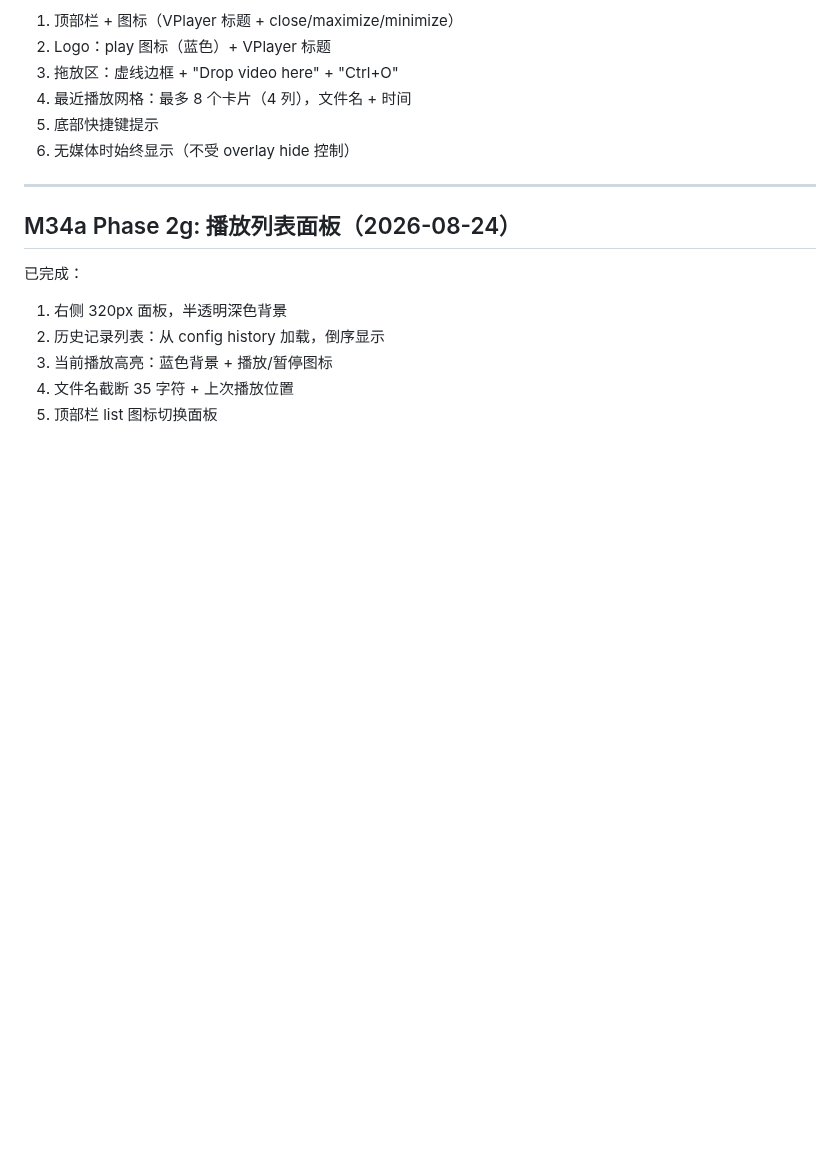
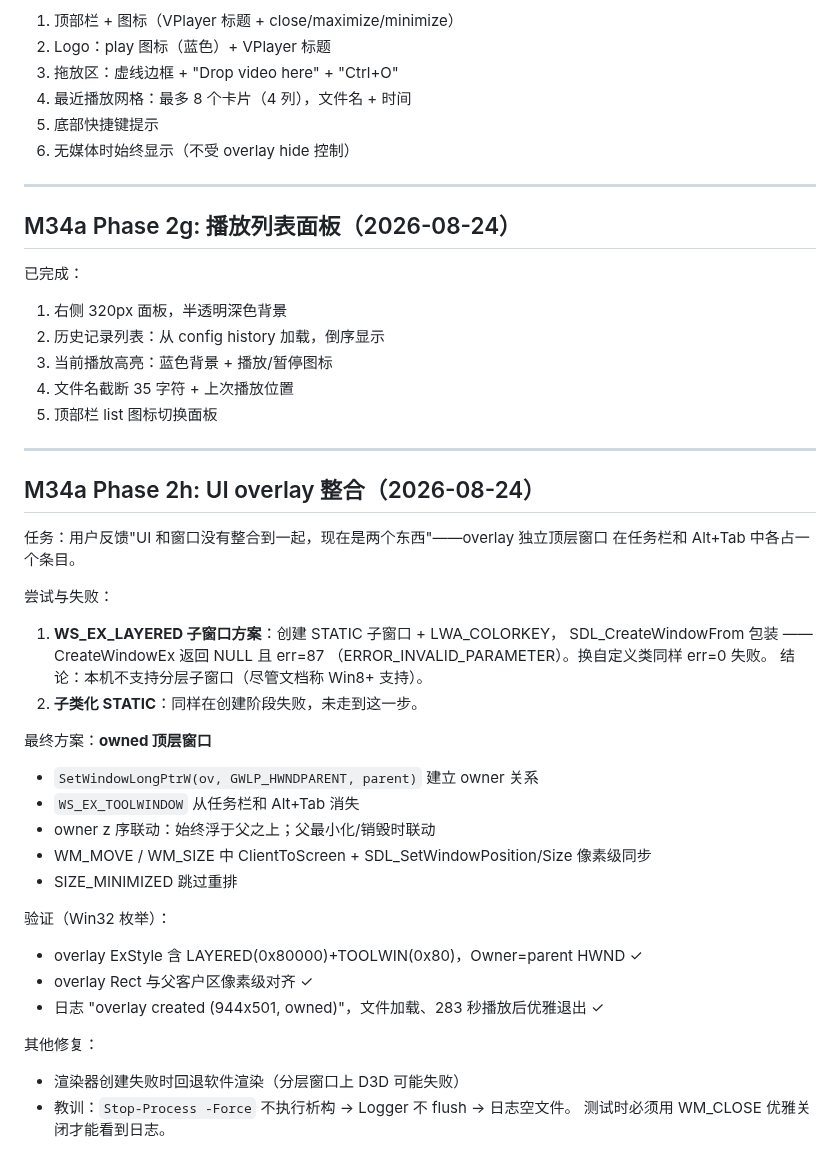
Before and after one commit to liu-li-huan-ying/phantom-video, a Markdown page: docs/DEVELOPMENT_LOG.md, the part around the change. GitHub-like rendering; blank space fills up the shorter version.

Commit message:
M34a: DEVELOPMENT_LOG 记录 Phase 2h overlay 整合过程

```diff
--- a/docs/DEVELOPMENT_LOG.md
+++ b/docs/DEVELOPMENT_LOG.md
@@ -1368,3 +1368,34 @@ decodeLoop退出 -> videoQueue_.closed -> pullFrame返回State::Ended -> auto-ne
 3. 当前播放高亮：蓝色背景 + 播放/暂停图标
 4. 文件名截断 35 字符 + 上次播放位置
 5. 顶部栏 list 图标切换面板
+
+---
+
+## M34a Phase 2h: UI overlay 整合（2026-08-24）
+
+任务：用户反馈"UI 和窗口没有整合到一起，现在是两个东西"——overlay 独立顶层窗口
+在任务栏和 Alt+Tab 中各占一个条目。
+
+尝试与失败：
+1. **WS_EX_LAYERED 子窗口方案**：创建 STATIC 子窗口 + LWA_COLORKEY，
+   SDL_CreateWindowFrom 包装 —— CreateWindowEx 返回 NULL 且 err=87
+   （ERROR_INVALID_PARAMETER）。换自定义类同样 err=0 失败。
+   结论：本机不支持分层子窗口（尽管文档称 Win8+ 支持）。
+2. **子类化 STATIC**：同样在创建阶段失败，未走到这一步。
+
+最终方案：**owned 顶层窗口**
+- `SetWindowLongPtrW(ov, GWLP_HWNDPARENT, parent)` 建立 owner 关系
+- `WS_EX_TOOLWINDOW` 从任务栏和 Alt+Tab 消失
+- owner z 序联动：始终浮于父之上；父最小化/销毁时联动
+- WM_MOVE / WM_SIZE 中 ClientToScreen + SDL_SetWindowPosition/Size 像素级同步
+- SIZE_MINIMIZED 跳过重排
+
+验证（Win32 枚举）：
+- overlay ExStyle 含 LAYERED(0x80000)+TOOLWIN(0x80)，Owner=parent HWND ✓
+- overlay Rect 与父客户区像素级对齐 ✓
+- 日志 "overlay created (944x501, owned)"，文件加载、283 秒播放后优雅退出 ✓
+
+其他修复：
+- 渲染器创建失败时回退软件渲染（分层窗口上 D3D 可能失败）
+- 教训：`Stop-Process -Force` 不执行析构 → Logger 不 flush → 日志空文件。
+  测试时必须用 WM_CLOSE 优雅关闭才能看到日志。
```
